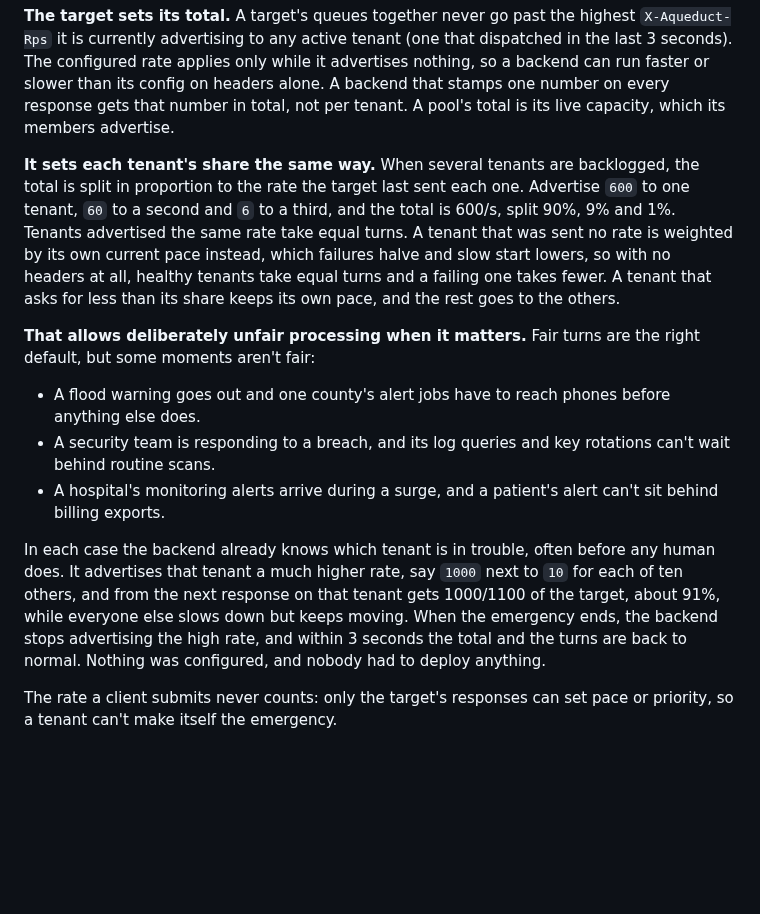
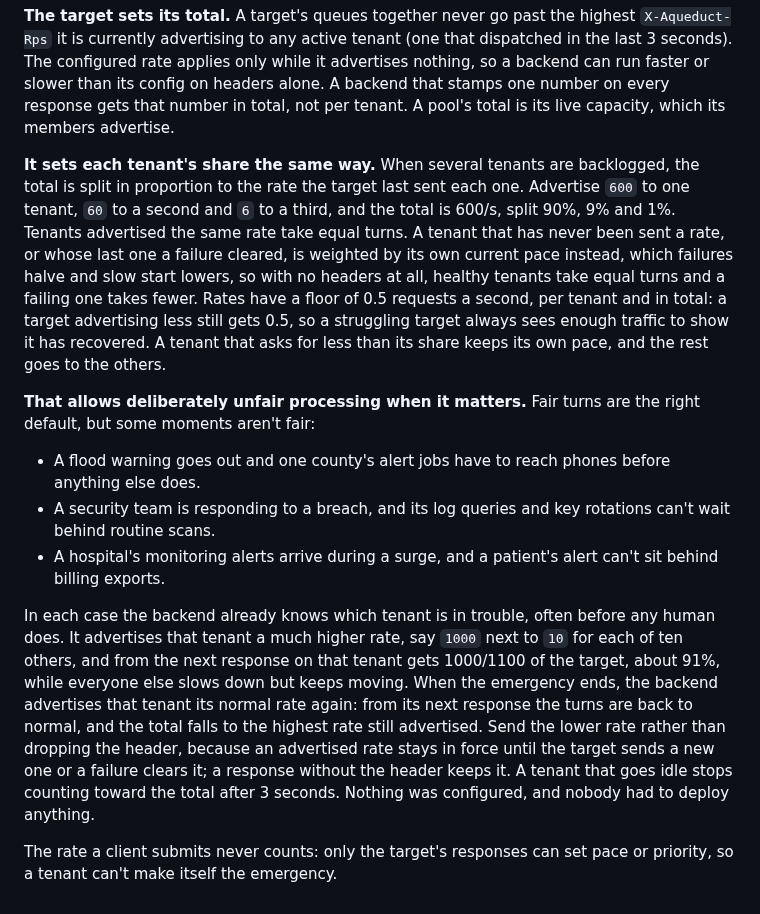
Before and after one commit to rjpruitt16/aquifer, a Markdown page: docs/pages/pacing.md, the part around the change. Drawn GitHub-style; blank space fills up the shorter version.

Commit message:
Docs: end priority by advertising the normal rate; state the 0.5 rps floor

```diff
--- a/docs/pages/pacing.md
+++ b/docs/pages/pacing.md
@@ -45,7 +45,7 @@ Most queues that support priority read it from a static file: a tier per custome
 
 **The target sets its total.** A target's queues together never go past the highest `X-Aqueduct-Rps` it is currently advertising to any active tenant (one that dispatched in the last 3 seconds). The configured rate applies only while it advertises nothing, so a backend can run faster or slower than its config on headers alone. A backend that stamps one number on every response gets that number in total, not per tenant. A pool's total is its live capacity, which its members advertise.
 
-**It sets each tenant's share the same way.** When several tenants are backlogged, the total is split in proportion to the rate the target last sent each one. Advertise `600` to one tenant, `60` to a second and `6` to a third, and the total is 600/s, split 90%, 9% and 1%. Tenants advertised the same rate take equal turns. A tenant that was sent no rate is weighted by its own current pace instead, which failures halve and slow start lowers, so with no headers at all, healthy tenants take equal turns and a failing one takes fewer. A tenant that asks for less than its share keeps its own pace, and the rest goes to the others.
+**It sets each tenant's share the same way.** When several tenants are backlogged, the total is split in proportion to the rate the target last sent each one. Advertise `600` to one tenant, `60` to a second and `6` to a third, and the total is 600/s, split 90%, 9% and 1%. Tenants advertised the same rate take equal turns. A tenant that has never been sent a rate, or whose last one a failure cleared, is weighted by its own current pace instead, which failures halve and slow start lowers, so with no headers at all, healthy tenants take equal turns and a failing one takes fewer. Rates have a floor of 0.5 requests a second, per tenant and in total: a target advertising less still gets 0.5, so a struggling target always sees enough traffic to show it has recovered. A tenant that asks for less than its share keeps its own pace, and the rest goes to the others.
 
 **That allows deliberately unfair processing when it matters.** Fair turns are the right default, but some moments aren't fair:
 
@@ -53,6 +53,6 @@ Most queues that support priority read it from a static file: a tier per custome
 - A security team is responding to a breach, and its log queries and key rotations can't wait behind routine scans.
 - A hospital's monitoring alerts arrive during a surge, and a patient's alert can't sit behind billing exports.
 
-In each case the backend already knows which tenant is in trouble, often before any human does. It advertises that tenant a much higher rate, say `1000` next to `10` for each of ten others, and from the next response on that tenant gets 1000/1100 of the target, about 91%, while everyone else slows down but keeps moving. When the emergency ends, the backend stops advertising the high rate, and within 3 seconds the total and the turns are back to normal. Nothing was configured, and nobody had to deploy anything.
+In each case the backend already knows which tenant is in trouble, often before any human does. It advertises that tenant a much higher rate, say `1000` next to `10` for each of ten others, and from the next response on that tenant gets 1000/1100 of the target, about 91%, while everyone else slows down but keeps moving. When the emergency ends, the backend advertises that tenant its normal rate again: from its next response the turns are back to normal, and the total falls to the highest rate still advertised. Send the lower rate rather than dropping the header, because an advertised rate stays in force until the target sends a new one or a failure clears it; a response without the header keeps it. A tenant that goes idle stops counting toward the total after 3 seconds. Nothing was configured, and nobody had to deploy anything.
 
 The rate a client submits never counts: only the target's responses can set pace or priority, so a tenant can't make itself the emergency.
```
